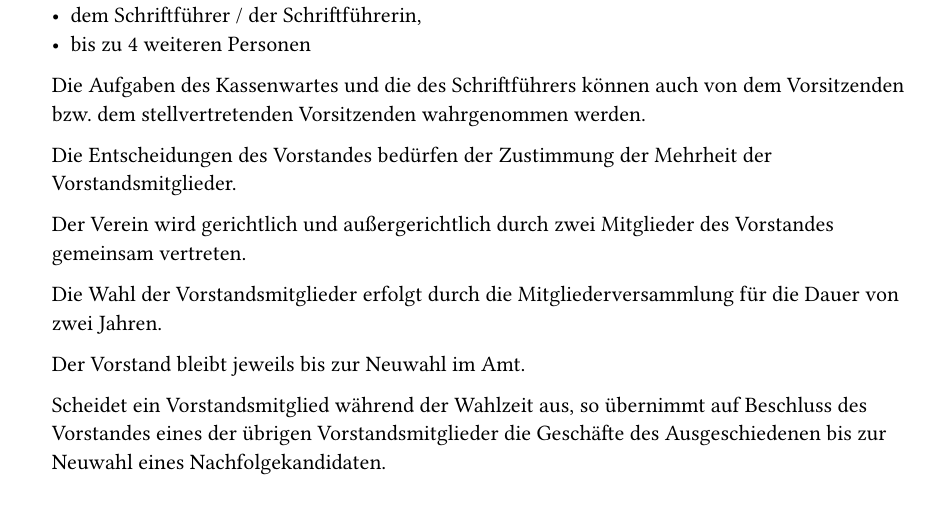
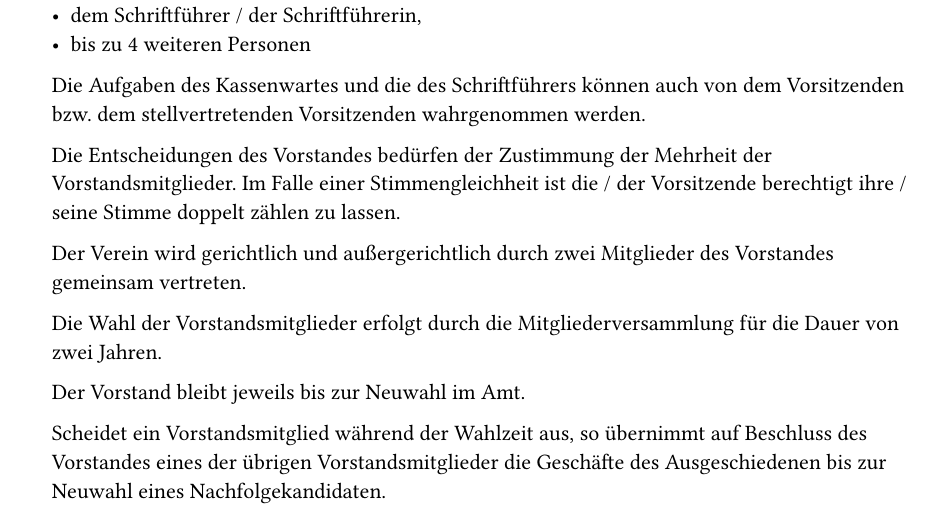
Before and after one commit to florianb/fvrws-satzung, a Typst document (main.typ): part of page 3 of 4, cut so that both start at the same text. Compiled offline with Typst 0.15.

Commit message:
Lösung Stimmengleichheit bei Vorstandsbeschlüssen

```diff
--- a/main.typ
+++ b/main.typ
@@ -90,7 +90,7 @@
 
   Die Aufgaben des Kassenwartes und die des Schriftführers können auch von dem Vorsitzenden bzw. dem stellvertretenden Vorsitzenden wahrgenommen werden.
 
-  Die Entscheidungen des Vorstandes bedürfen der Zustimmung der Mehrheit der Vorstandsmitglieder.
+  Die Entscheidungen des Vorstandes bedürfen der Zustimmung der Mehrheit der Vorstandsmitglieder. Im Falle einer Stimmengleichheit ist die / der Vorsitzende berechtigt ihre / seine Stimme doppelt zählen zu lassen.
 
   Der Verein wird gerichtlich und außergerichtlich durch zwei Mitglieder des Vorstandes gemeinsam vertreten.
 
```
